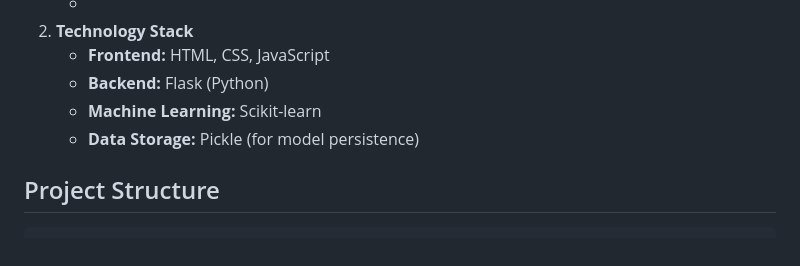
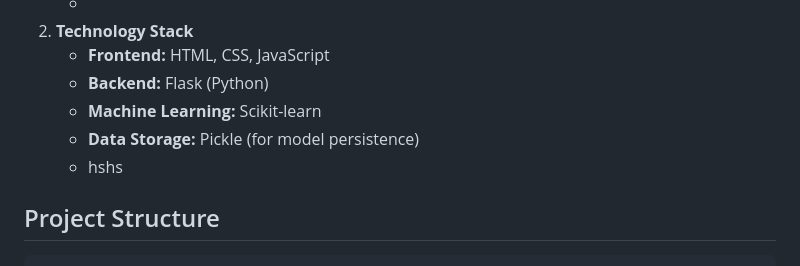
Before and after one commit to VivekkumarChauhan/House-Price-Prediction-App, a Markdown page: README.md, the part around the change. GitHub-like rendering.

```diff
--- a/README.md
+++ b/README.md
@@ -13,6 +13,7 @@
    - **Backend:** Flask (Python)
    - **Machine Learning:** Scikit-learn
    - **Data Storage:** Pickle (for model persistence)
+   - hshs
 
 ## Project Structure
 
```
